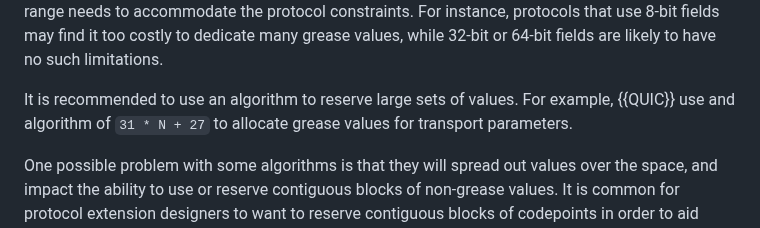
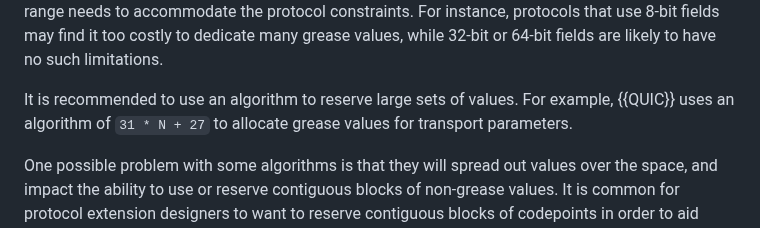
Before and after one commit to intarchboard/draft-protocol-greasing, a Markdown page: draft-edm-protocol-greasing.md, the part around the change. GitHub-like rendering.

Commit message:
Update draft-edm-protocol-greasing.md
Co-authored-by: Tommy Pauly <tpauly@apple.com>

```diff
--- a/draft-edm-protocol-greasing.md
+++ b/draft-edm-protocol-greasing.md
@@ -145,7 +145,7 @@ find it too costly to dedicate many grease values, while 32-bit or 64-bit
 fields are likely to have no such limitations.
 
 It is recommended to use an algorithm to reserve large sets of values.
-For example, {{QUIC}} use and algorithm of `31 * N + 27` to allocate
+For example, {{QUIC}} uses an algorithm of `31 * N + 27` to allocate
 grease values for transport parameters.
 
 One possible problem with some algorithms is that they will spread out
```
